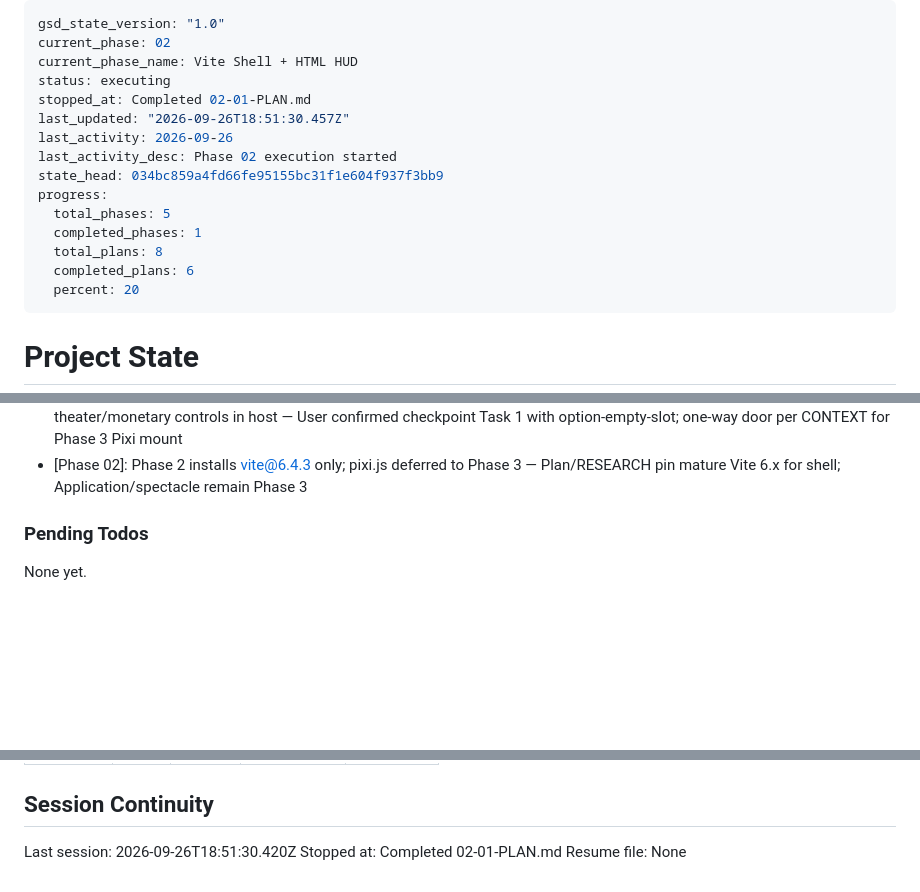
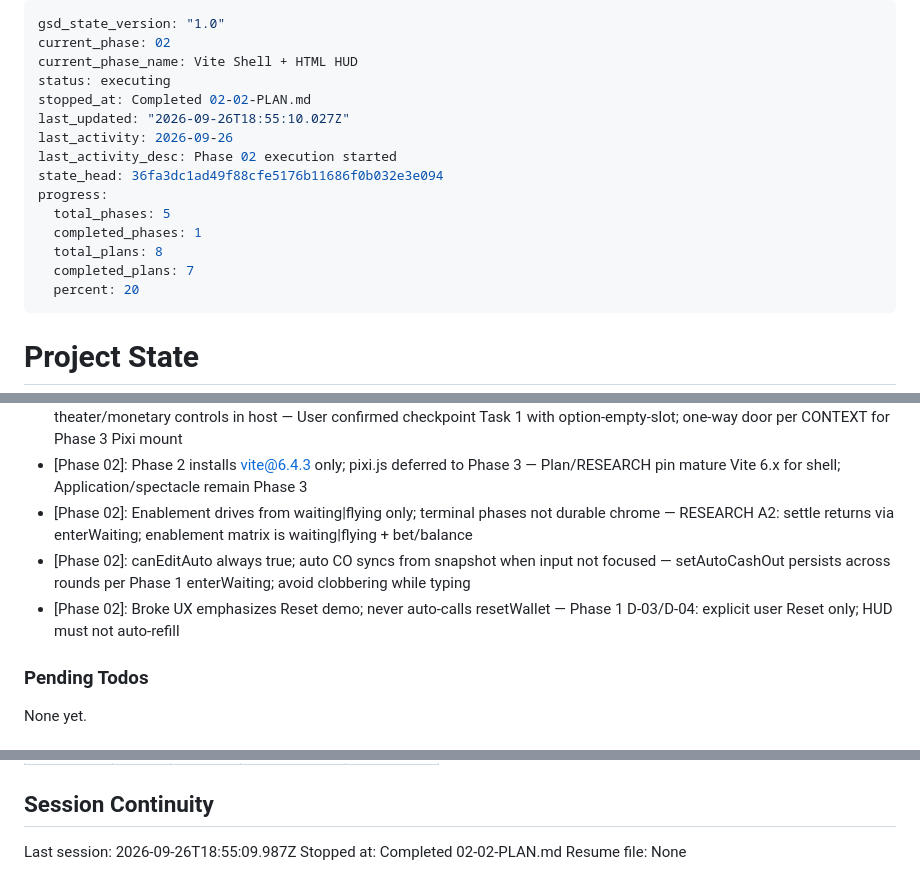
Before and after one commit to ErrTem/casino-pixi-portfolio, a Markdown page: .planning/STATE.md, 3 parts joined by grey strips. Rendered like a GitHub page; blank space fills up the shorter version.

Commit message:
docs(02-02): complete enablement auto-CO reset plan

```diff
--- a/.planning/STATE.md
+++ b/.planning/STATE.md
@@ -3,16 +3,16 @@ gsd_state_version: "1.0"
 current_phase: 02
 current_phase_name: Vite Shell + HTML HUD
 status: executing
-stopped_at: Completed 02-01-PLAN.md
-last_updated: "2026-09-26T18:51:30.457Z"
+stopped_at: Completed 02-02-PLAN.md
+last_updated: "2026-09-26T18:55:10.027Z"
 last_activity: 2026-09-26
 last_activity_desc: Phase 02 execution started
-state_head: 034bc859a4fd66fe95155bc31f1e604f937f3bb9
+state_head: 36fa3dc1ad49f88cfe5176b11686f0b032e3e094
 progress:
   total_phases: 5
   completed_phases: 1
   total_plans: 8
-  completed_plans: 6
+  completed_plans: 7
   percent: 20
 ---
 
@@ -90,6 +91,9 @@ Recent decisions affecting current work:
 - [Phase 01]: package.json must not list pixi.js or vite in Phase 1 (Phase 2 adds them) — Supply-chain boundary for ARCH-02 until shell phase
 - [Phase 02]: D-04 locked option-empty-slot: empty reserved #game-canvas-host (quiet Game view label only); no HTML theater/monetary controls in host — User confirmed checkpoint Task 1 with option-empty-slot; one-way door per CONTEXT for Phase 3 Pixi mount
 - [Phase 02]: Phase 2 installs vite@6.4.3 only; pixi.js deferred to Phase 3 — Plan/RESEARCH pin mature Vite 6.x for shell; Application/spectacle remain Phase 3
+- [Phase 02]: Enablement drives from waiting|flying only; terminal phases not durable chrome — RESEARCH A2: settle returns via enterWaiting; enablement matrix is waiting|flying + bet/balance
+- [Phase 02]: canEditAuto always true; auto CO syncs from snapshot when input not focused — setAutoCashOut persists across rounds per Phase 1 enterWaiting; avoid clobbering while typing
+- [Phase 02]: Broke UX emphasizes Reset demo; never auto-calls resetWallet — Phase 1 D-03/D-04: explicit user Reset only; HUD must not auto-refill
 
 ### Pending Todos
 
@@ -107,6 +111,6 @@ None yet.
 
 ## Session Continuity
 
-Last session: 2026-09-26T18:51:30.420Z
-Stopped at: Completed 02-01-PLAN.md
+Last session: 2026-09-26T18:55:09.987Z
+Stopped at: Completed 02-02-PLAN.md
 Resume file: None
```
Also changed, not shown: other parts of .planning/STATE.md (+2 -1 lines), .planning/ROADMAP.md (+3 -3 lines), 1 other file.
